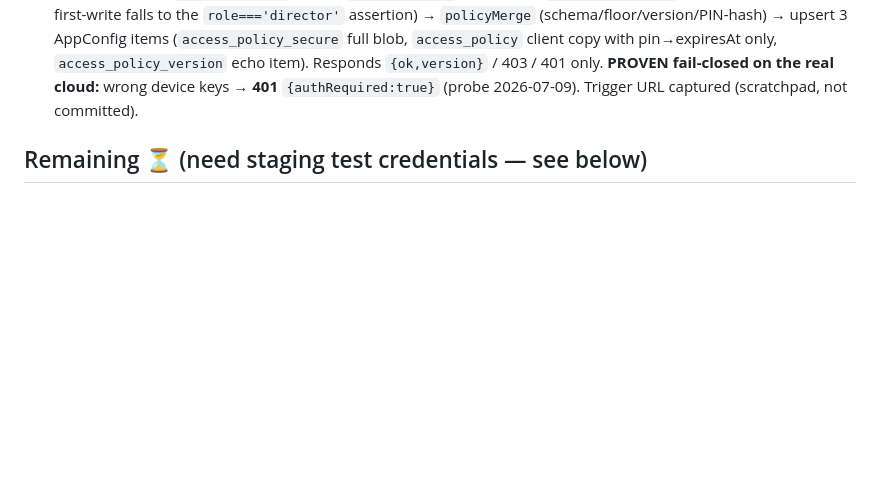
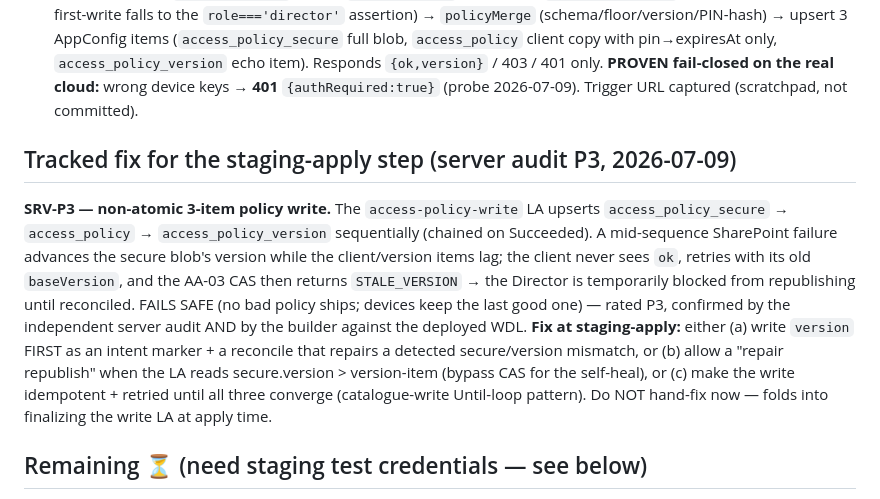
Before and after one commit to bangonbrows/bob-stock, a Markdown page: AZURE-CHUNK-AA-STAGING-LEDGER.md, the part around the change. GitHub-like rendering; blank space fills up the shorter version.

Commit message:
AA staging ledger: log server-audit P3 (non-atomic 3-item policy write) as a tracked staging-apply fix (fails safe; fold into write-LA finalization)
Co-Authored-By: Claude Fable 5 <noreply@anthropic.com>

```diff
--- a/AZURE-CHUNK-AA-STAGING-LEDGER.md
+++ b/AZURE-CHUNK-AA-STAGING-LEDGER.md
@@ -30,6 +30,19 @@ their server dependencies now carry the audited code.
    `{ok,version}` / 403 / 401 only.
    **PROVEN fail-closed on the real cloud:** wrong device keys → **401** `{authRequired:true}` (probe
    2026-07-09). Trigger URL captured (scratchpad, not committed).
+
+## Tracked fix for the staging-apply step (server audit P3, 2026-07-09)
+**SRV-P3 — non-atomic 3-item policy write.** The `access-policy-write` LA upserts `access_policy_secure` →
+`access_policy` → `access_policy_version` sequentially (chained on Succeeded). A mid-sequence SharePoint
+failure advances the secure blob's version while the client/version items lag; the client never sees `ok`,
+retries with its old `baseVersion`, and the AA-03 CAS then returns `STALE_VERSION` → the Director is
+temporarily blocked from republishing until reconciled. FAILS SAFE (no bad policy ships; devices keep the
+last good one) — rated P3, confirmed by the independent server audit AND by the builder against the deployed
+WDL. **Fix at staging-apply:** either (a) write `version` FIRST as an intent marker + a reconcile that
+repairs a detected secure/version mismatch, or (b) allow a "repair republish" when the LA reads
+secure.version > version-item (bypass CAS for the self-heal), or (c) make the write idempotent + retried
+until all three converge (catalogue-write Until-loop pattern). Do NOT hand-fix now — folds into finalizing
+the write LA at apply time.
 
 ## Remaining ⏳ (need staging test credentials — see below)
 
```
